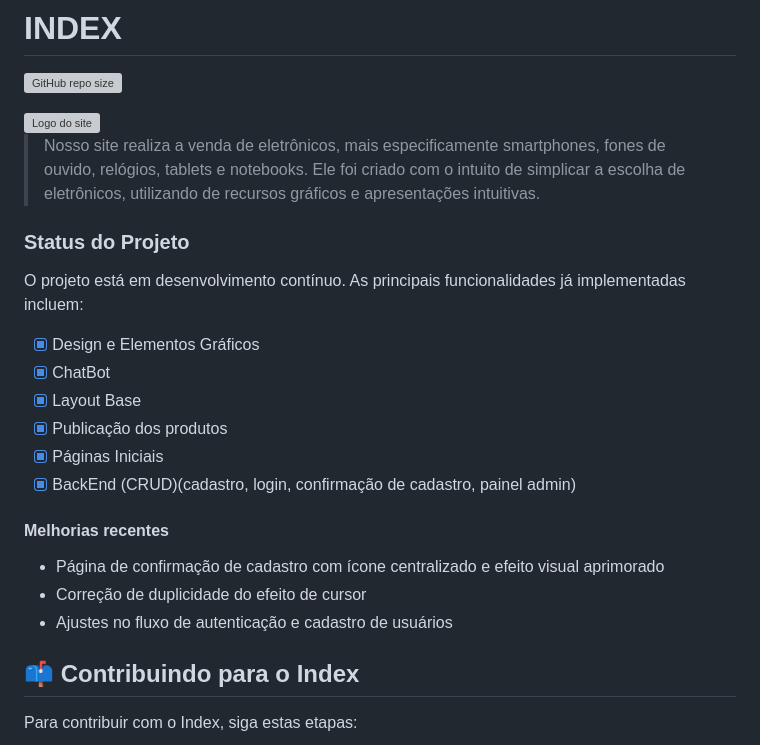
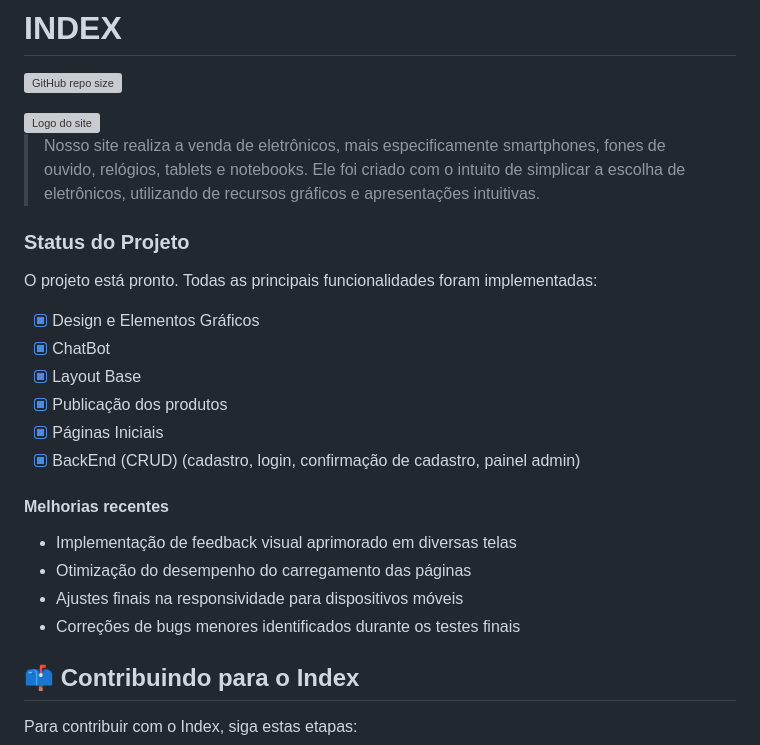
Before and after one commit to jimmyadmsenior/Index, a Markdown page: README.md, the part around the change. Drawn GitHub-style; grey boxes are pictures that could not be loaded.

Commit message:
fix: update project status and improve clarity in README

```diff
--- a/README.md
+++ b/README.md
@@ -6,21 +6,21 @@
 
 > Nosso site realiza a venda de eletrônicos, mais especificamente smartphones, fones de ouvido, relógios, tablets e notebooks. Ele foi criado com o intuito de simplicar a escolha de eletrônicos, utilizando de recursos gráficos e apresentações intuitivas.
 
-
 ### Status do Projeto
-O projeto está em desenvolvimento contínuo. As principais funcionalidades já implementadas incluem:
+O projeto está pronto. Todas as principais funcionalidades foram implementadas:
 
 - [X] Design e Elementos Gráficos
 - [X] ChatBot
 - [X] Layout Base
 - [X] Publicação dos produtos
 - [X] Páginas Iniciais
-- [X] BackEnd (CRUD)(cadastro, login, confirmação de cadastro, painel admin)
+- [X] BackEnd (CRUD) (cadastro, login, confirmação de cadastro, painel admin)
 
 #### Melhorias recentes
-- Página de confirmação de cadastro com ícone centralizado e efeito visual aprimorado
-- Correção de duplicidade do efeito de cursor
-- Ajustes no fluxo de autenticação e cadastro de usuários
+- Implementação de feedback visual aprimorado em diversas telas
+- Otimização do desempenho do carregamento das páginas
+- Ajustes finais na responsividade para dispositivos móveis
+- Correções de bugs menores identificados durante os testes finais
 
 ## 📫 Contribuindo para o Index
 
```
